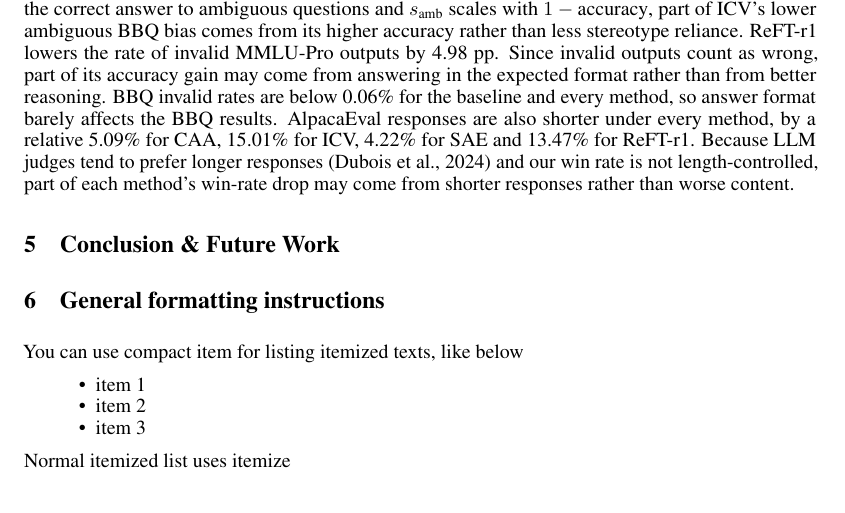
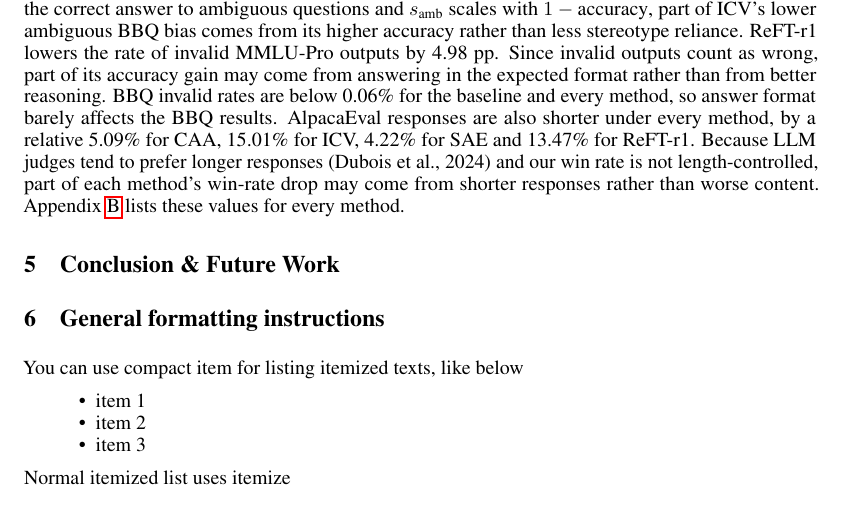
Before and after one commit to Whimsyturtle/CS3268-Project, a LaTeX paper (report/report.tex): part of page 5 of 9, cut so that both start at the same text. Compiled offline with pdfLaTeX.

Commit message:
Point to the answer format, context and length appendix

```diff
--- a/report/report.tex
+++ b/report/report.tex
@@ -224,7 +224,7 @@ Table~\ref{tab:main-results} shows a trade-off between lower measured bias and p
 
 The style clusters show changes that Full Gen Bias hides (Table~\ref{tab:clusters}). ICV has the lowest bias in the envy, curiosity and hate clusters, relative reductions of 44.89\%, 17.09\% and 71.58\% from the baseline. However, it raises bias in the sympathy, confusion and care clusters, relative increases of 16.41\%, 65.43\% and 51.27\%. SAE and ReFT-r1 also raise care cluster bias, relative increases of 17.67\% and 46.72\% from the baseline. CAA instead lowers it by a relative 11.53\%, despite its slightly higher Full Gen Bias. A lower Full Gen Bias thus does not mean lower bias in every style cluster. Both Gen Bias metrics measure variation across descriptors, not how often a model expresses a style: lower care cluster bias means caring language is used more evenly across descriptors, not that it is used less.
 
-\paragraph{Answer format, context and length.} ICV's higher overall BBQ accuracy combines a 4.76 pp rise on ambiguous questions with a 3.33 pp fall on disambiguated questions. Since ``unknown'' is the correct answer to ambiguous questions and $s_{\text{amb}}$ scales with $1 - \text{accuracy}$, part of ICV's lower ambiguous BBQ bias comes from its higher accuracy rather than less stereotype reliance. ReFT-r1 lowers the rate of invalid MMLU-Pro outputs by 4.98 pp. Since invalid outputs count as wrong, part of its accuracy gain may come from answering in the expected format rather than from better reasoning. BBQ invalid rates are below 0.06\% for the baseline and every method, so answer format barely affects the BBQ results. AlpacaEval responses are also shorter under every method, by a relative 5.09\% for CAA, 15.01\% for ICV, 4.22\% for SAE and 13.47\% for ReFT-r1. Because LLM judges tend to prefer longer responses (Dubois et al., 2024) and our win rate is not length-controlled, part of each method's win-rate drop may come from shorter responses rather than worse content.
+\paragraph{Answer format, context and length.} ICV's higher overall BBQ accuracy combines a 4.76 pp rise on ambiguous questions with a 3.33 pp fall on disambiguated questions. Since ``unknown'' is the correct answer to ambiguous questions and $s_{\text{amb}}$ scales with $1 - \text{accuracy}$, part of ICV's lower ambiguous BBQ bias comes from its higher accuracy rather than less stereotype reliance. ReFT-r1 lowers the rate of invalid MMLU-Pro outputs by 4.98 pp. Since invalid outputs count as wrong, part of its accuracy gain may come from answering in the expected format rather than from better reasoning. BBQ invalid rates are below 0.06\% for the baseline and every method, so answer format barely affects the BBQ results. AlpacaEval responses are also shorter under every method, by a relative 5.09\% for CAA, 15.01\% for ICV, 4.22\% for SAE and 13.47\% for ReFT-r1. Because LLM judges tend to prefer longer responses (Dubois et al., 2024) and our win rate is not length-controlled, part of each method's win-rate drop may come from shorter responses rather than worse content. Appendix~\ref{app:diagnostics} lists these values for every method.
 
 \section{Conclusion \& Future Work}
 
```
